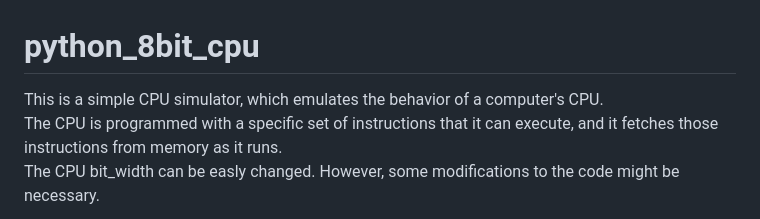
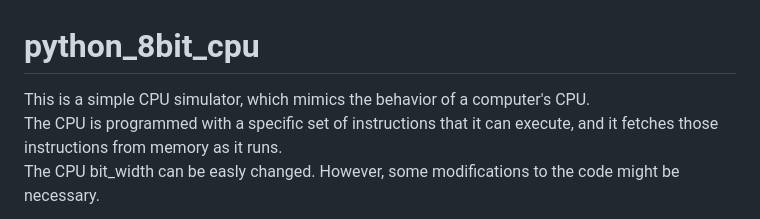
Before and after one commit to pyshadi/python_8bit_cpu, a Markdown page: README.md, the part around the change. GitHub-like rendering.

```diff
--- a/README.md
+++ b/README.md
@@ -1,6 +1,6 @@
 # python_8bit_cpu
 
-This is a simple CPU simulator, which emulates the behavior of a computer's CPU. <br>
+This is a simple CPU simulator, which mimics the behavior of a computer's CPU. <br>
 The CPU is programmed with a specific set of instructions that it can execute, and it fetches those instructions from memory as it runs.<br>
 The CPU bit_width can be easly changed. However, some modifications to the code might be necessary.
 ## alu.py
```
